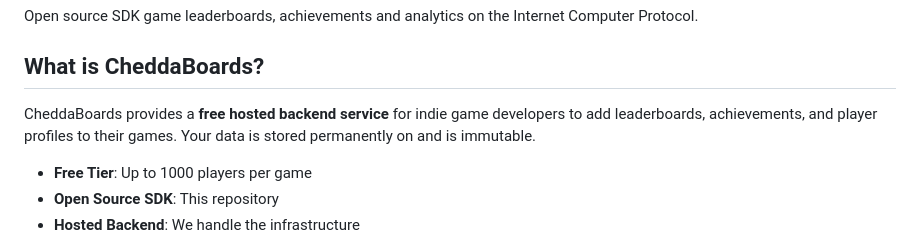
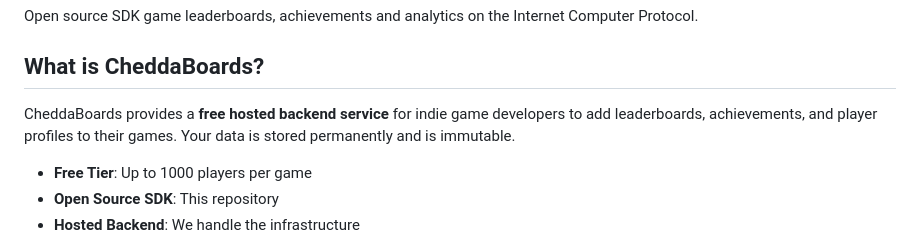
Before and after one commit to cheddatech/CheddaBoards-SDK, a Markdown page: README.md, the part around the change. GitHub-like rendering.

```diff
--- a/README.md
+++ b/README.md
@@ -4,7 +4,7 @@ Open source SDK game leaderboards, achievements and analytics on the Internet Co
 
 ## What is CheddaBoards?
 
-CheddaBoards provides a **free hosted backend service** for indie game developers to add leaderboards, achievements, and player profiles to their games. Your data is stored permanently on and is immutable.
+CheddaBoards provides a **free hosted backend service** for indie game developers to add leaderboards, achievements, and player profiles to their games. Your data is stored permanently and is immutable.
 
 - **Free Tier**: Up to 1000 players per game
 - **Open Source SDK**: This repository
```
